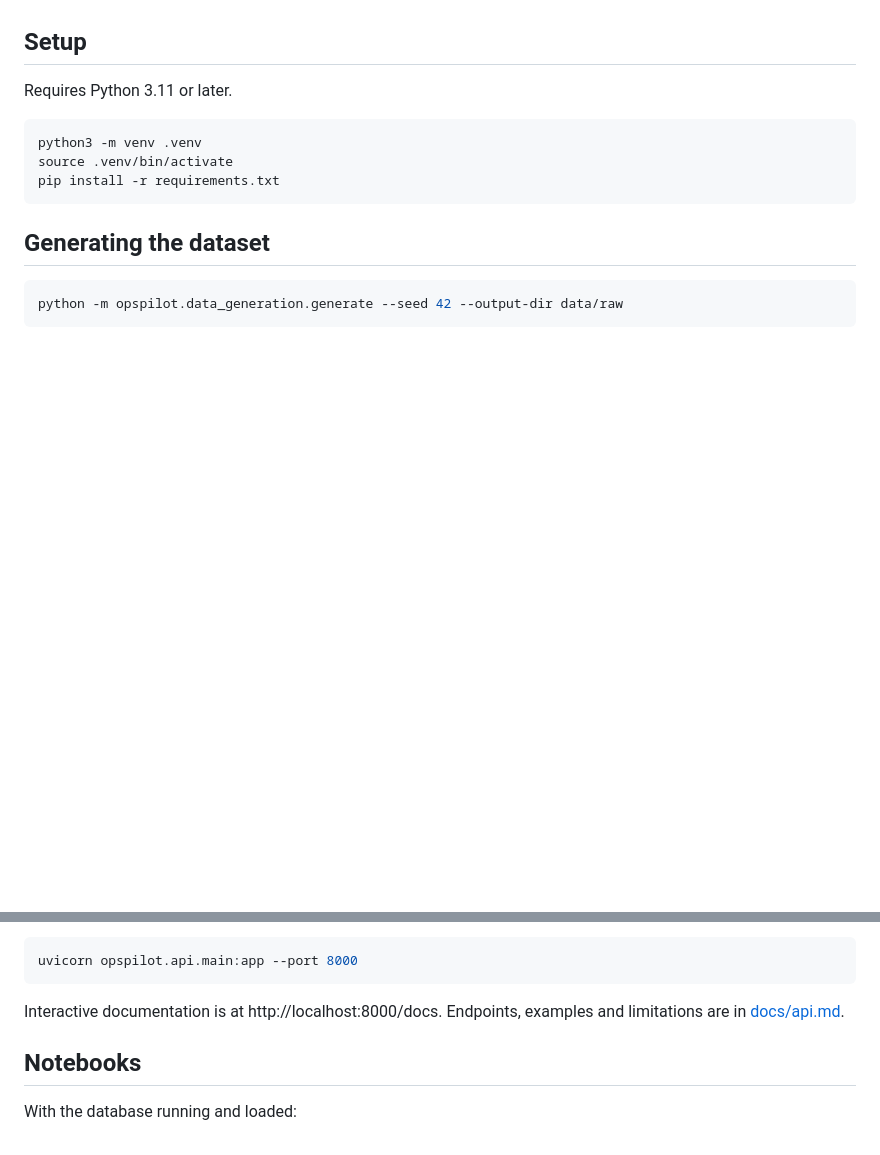
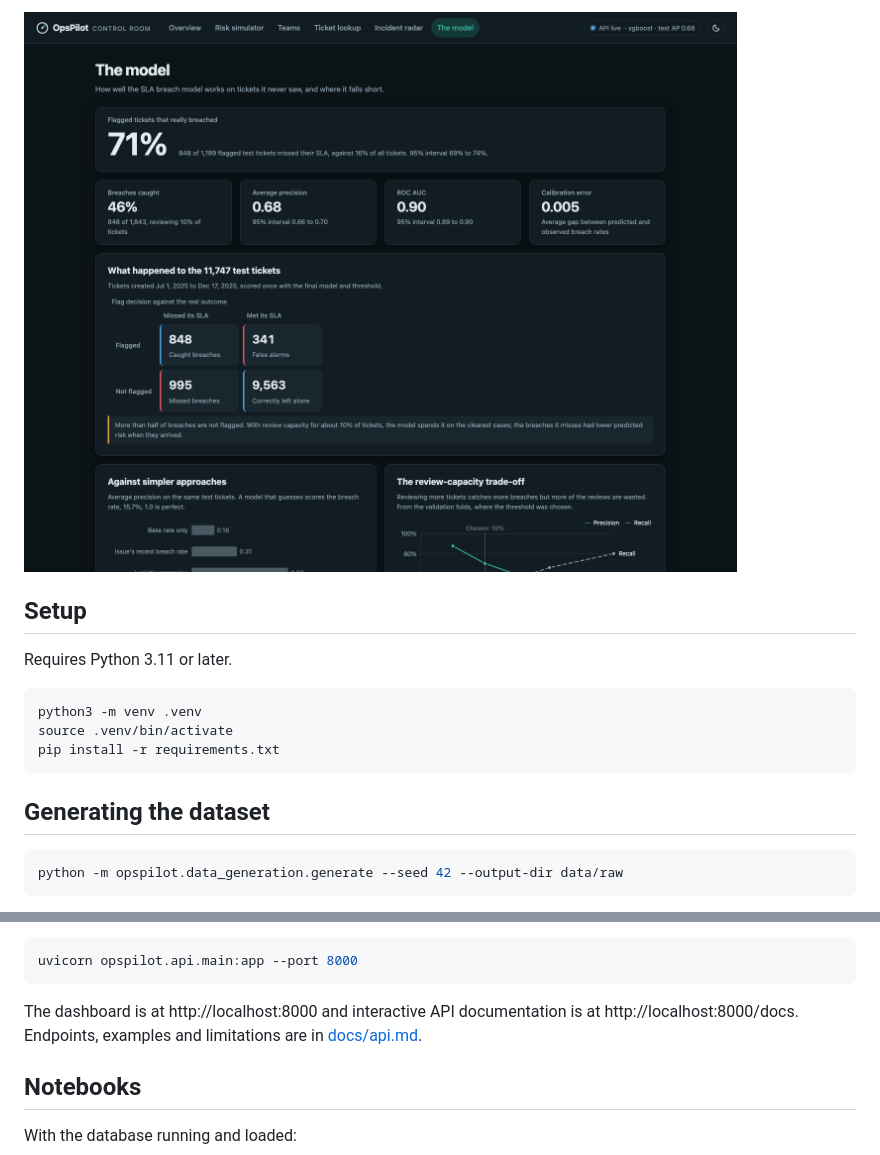
Before and after one commit to arai37ASU/opspilot-ai, a Markdown page: README.md, 2 parts joined by grey strips. Rendered like a GitHub page; pictures changed too: docs/images/model.png (added); blank space fills up the shorter version.

````diff
--- a/README.md
+++ b/README.md
@@ -21,3 +34,4 @@ Not built yet: dashboard, AI insight layer, CI/CD, cloud deployment.
+![The model: precision, recall and outcomes on the held-out test tickets](docs/images/model.png)
 
 ## Setup
 
@@ -111,7 +125,7 @@ Or run it locally against the database container:
 uvicorn opspilot.api.main:app --port 8000
 ```
 
-Interactive documentation is at http://localhost:8000/docs. Endpoints, examples and limitations are in [docs/api.md](docs/api.md).
+The dashboard is at http://localhost:8000 and interactive API documentation is at http://localhost:8000/docs. Endpoints, examples and limitations are in [docs/api.md](docs/api.md).
 
 ## Notebooks
 
````
Also changed, not shown: other parts of README.md (+14 -1 lines), docs/dashboard.md (added, +55 -0 lines), docs/images/incidents.png (added), docs/images/overview.png (added), docs/images/simulator.png (added), 5 other files.
